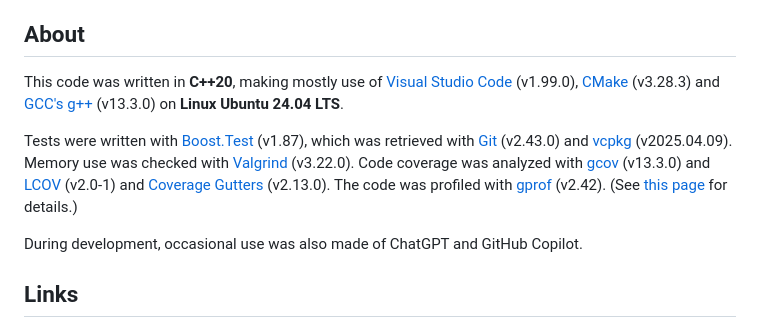
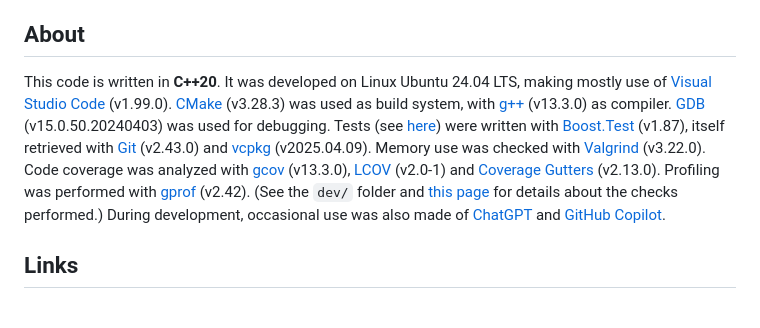
Before and after one commit to rscherrer/brachypode, a Markdown page: README.md, the part around the change. Drawn GitHub-style.

```diff
--- a/README.md
+++ b/README.md
@@ -81,11 +81,7 @@ This program was tested using the [Boost.Test](https://www.boost.org/doc/libs/1_
 
 ## About
 
-This code was written in **C++20**, making mostly use of [Visual Studio Code](https://code.visualstudio.com/) (v1.99.0), [CMake](https://cmake.org/) (v3.28.3) and [GCC's g++](https://gcc.gnu.org/) (v13.3.0) on **Linux Ubuntu 24.04 LTS**.
-
-Tests were written with [Boost.Test](https://www.boost.org/doc/libs/1_85_0/libs/test/doc/html/index.html) (v1.87), which was retrieved with [Git](https://git-scm.com/) (v2.43.0) and [vcpkg](https://github.com/microsoft/vcpkg) (v2025.04.09). Memory use was checked with [Valgrind](https://valgrind.org/) (v3.22.0). Code coverage was analyzed with [gcov](https://gcc.gnu.org/onlinedocs/gcc/Gcov.html) (v13.3.0) and [LCOV](https://github.com/linux-test-project/lcov) (v2.0-1) and [Coverage Gutters](https://github.com/ryanluker/vscode-coverage-gutters) (v2.13.0). The code was profiled with [gprof](https://ftp.gnu.org/old-gnu/Manuals/gprof-2.9.1/html_mono/gprof.html) (v2.42). (See [this page](dev/README.md) for details.)
-
-During development, occasional use was also made of ChatGPT and GitHub Copilot.
+This code is written in **C++20**. It was developed on Linux Ubuntu 24.04 LTS, making mostly use of [Visual Studio Code](https://code.visualstudio.com/) (v1.99.0). [CMake](https://cmake.org/) (v3.28.3) was used as build system, with [g++](https://gcc.gnu.org/) (v13.3.0) as compiler. [GDB](https://www.gnu.org/savannah-checkouts/gnu/gdb/index.html) (v15.0.50.20240403) was used for debugging. Tests (see [here](doc/TESTS.md)) were written with [Boost.Test](https://www.boost.org/doc/libs/1_85_0/libs/test/doc/html/index.html) (v1.87), itself retrieved with [Git](https://git-scm.com/) (v2.43.0) and [vcpkg](https://github.com/microsoft/vcpkg) (v2025.04.09). Memory use was checked with [Valgrind](https://valgrind.org/) (v3.22.0). Code coverage was analyzed with [gcov](https://gcc.gnu.org/onlinedocs/gcc/Gcov.html) (v13.3.0), [LCOV](https://github.com/linux-test-project/lcov) (v2.0-1) and [Coverage Gutters](https://github.com/ryanluker/vscode-coverage-gutters) (v2.13.0). Profiling was performed with [gprof](https://ftp.gnu.org/old-gnu/Manuals/gprof-2.9.1/html_mono/gprof.html) (v2.42). (See the `dev/` folder and [this page](dev/README.md) for details about the checks performed.) During development, occasional use was also made of [ChatGPT](https://chatgpt.com/) and [GitHub Copilot](https://github.com/features/copilot).
 
 ## Links
 
```
